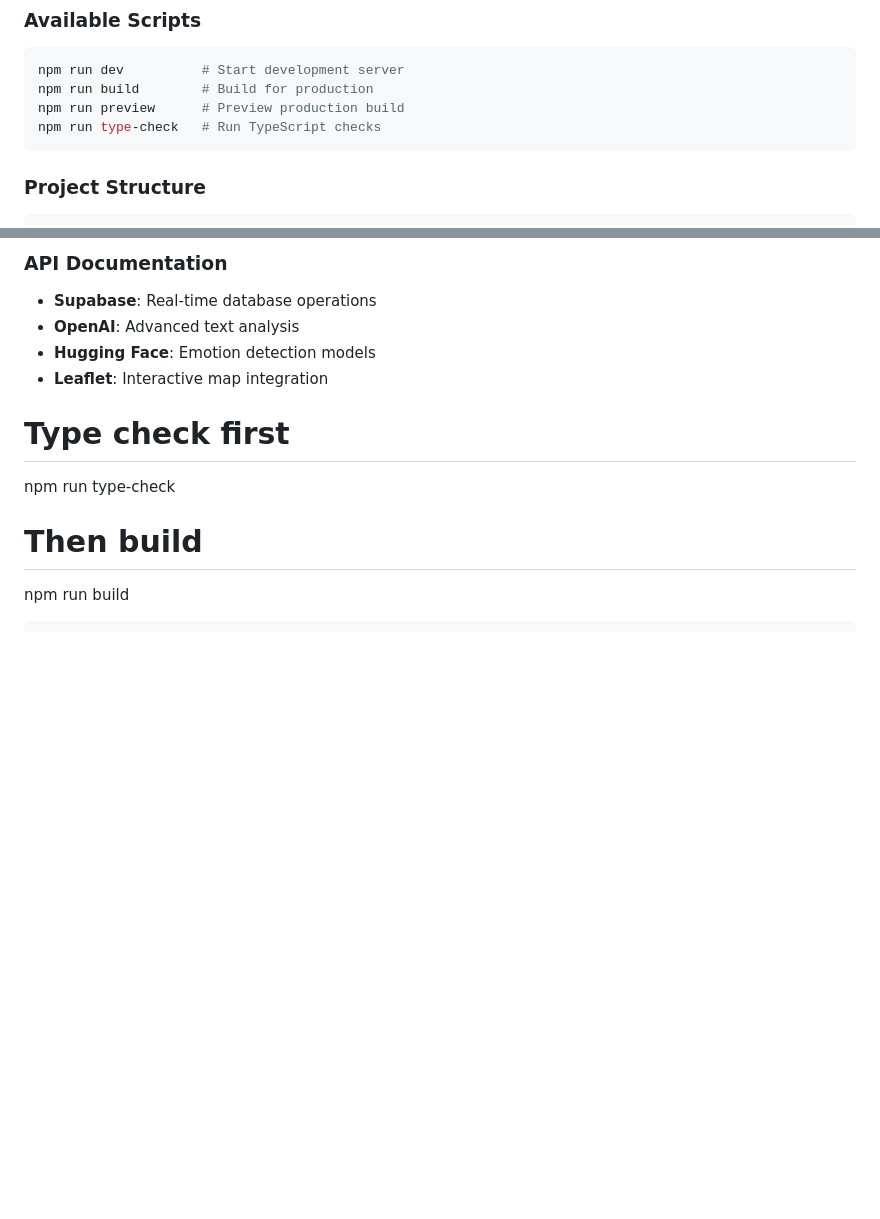
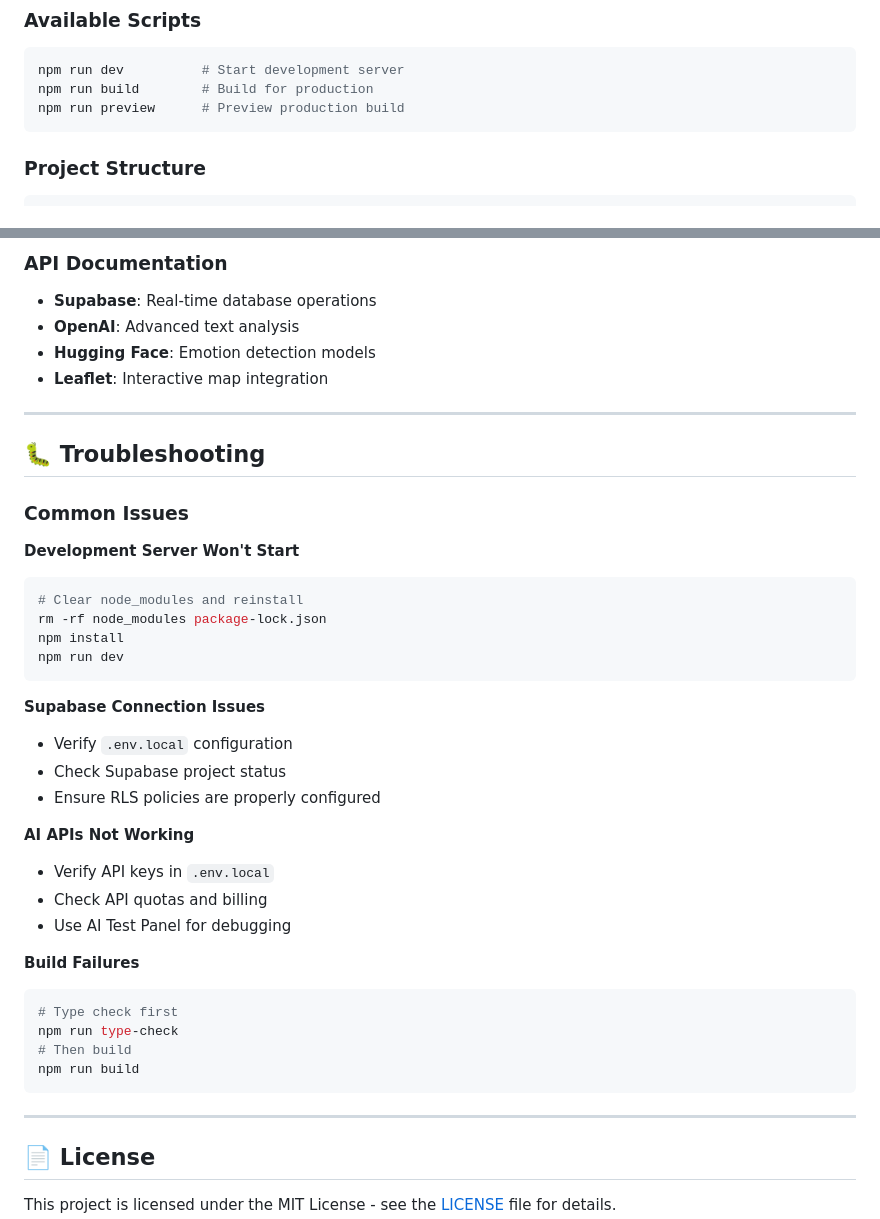
Before and after one commit to InnNhi24/Joflow, a Markdown page: README.md, 2 parts joined by grey strips. GitHub-like rendering; blank space fills up the shorter version.

Commit message:
Update documentation and fix configuration

````diff
--- a/README.md
+++ b/README.md
@@ -213,7 +213,6 @@ Create Request → AI Urgency Analysis → Smart Matching → Connect with Giver
 npm run dev          # Start development server
 npm run build        # Build for production
 npm run preview      # Preview production build
-npm run type-check   # Run TypeScript checks
 ```
 
 ### **Project Structure**
@@ -325,6 +299,33 @@ npm run dev
 - **OpenAI**: Advanced text analysis
 - **Hugging Face**: Emotion detection models
 - **Leaflet**: Interactive map integration
+
+---
+
+## 🐛 **Troubleshooting**
+
+### **Common Issues**
+
+**Development Server Won't Start**
+```bash
+# Clear node_modules and reinstall
+rm -rf node_modules package-lock.json
+npm install
+npm run dev
+```
+
+**Supabase Connection Issues**
+- Verify `.env.local` configuration
+- Check Supabase project status
+- Ensure RLS policies are properly configured
+
+**AI APIs Not Working**
+- Verify API keys in `.env.local`
+- Check API quotas and billing
+- Use AI Test Panel for debugging
+
+**Build Failures**
+```bash
 # Type check first
 npm run type-check
 # Then build
````
Also changed, not shown: other parts of README.md (+0 -25 lines).
